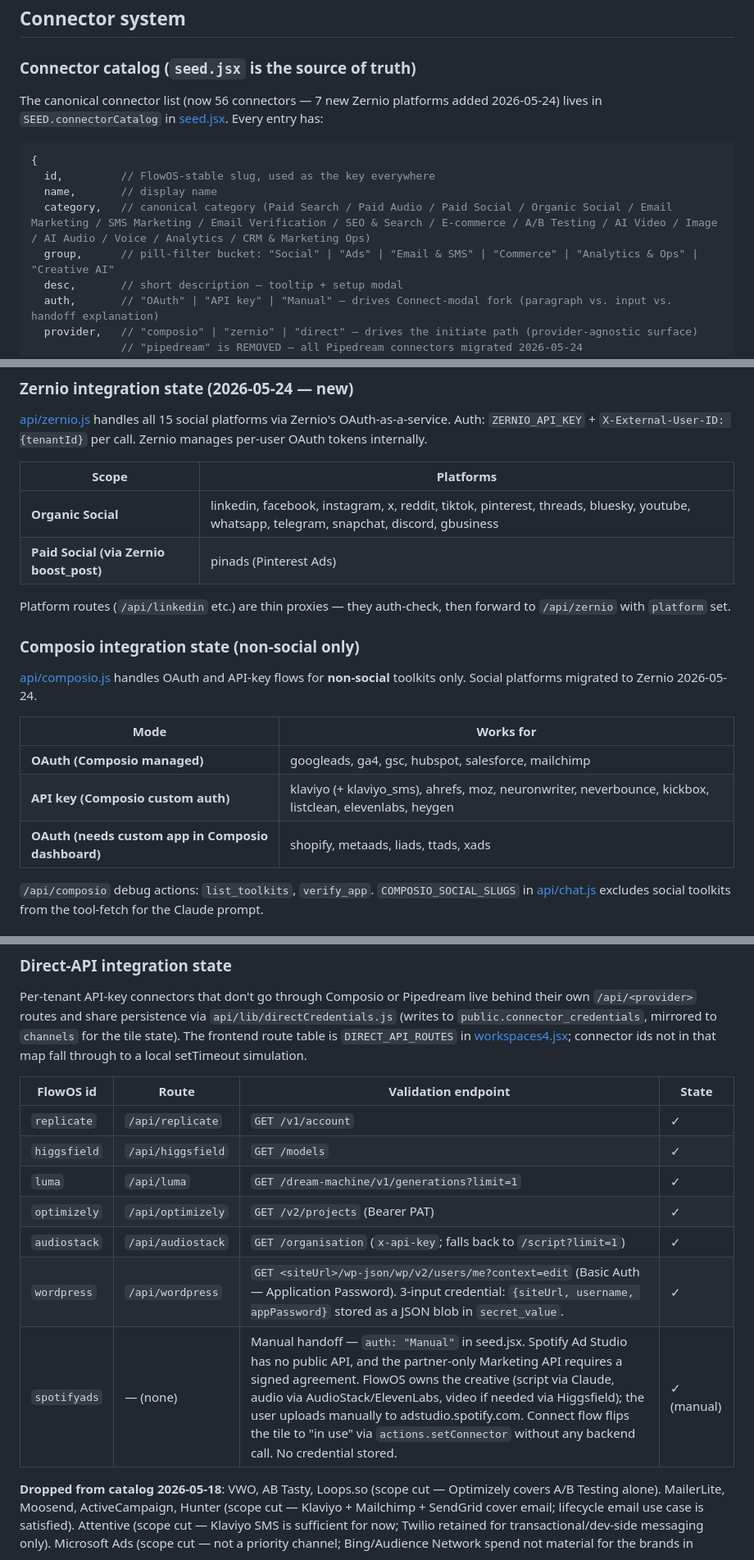
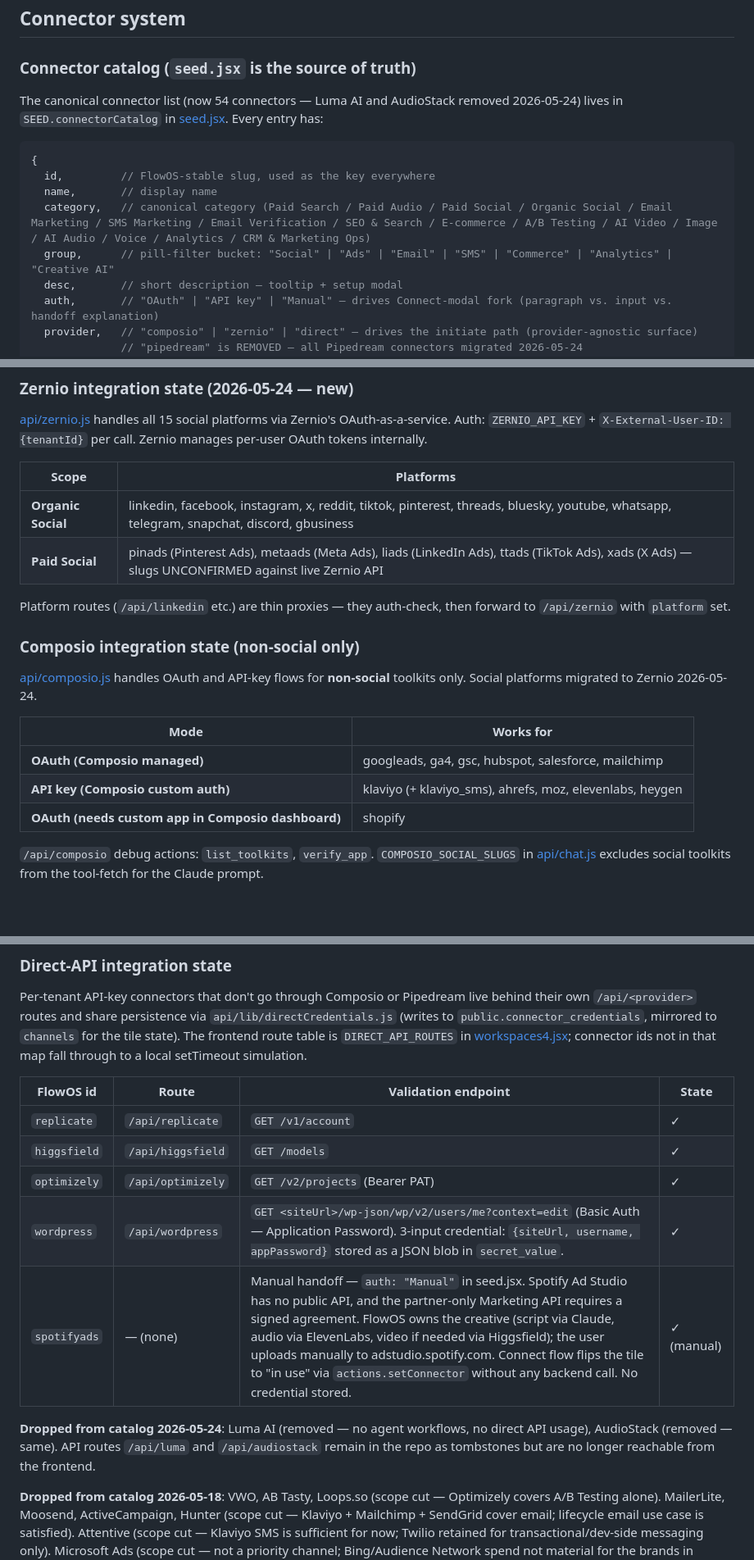
Before and after one commit to kabirsingh-cmyk/flowOS, a Markdown page: CLAUDE.md, 3 parts joined by grey strips. Shown at 82% size. Drawn GitHub-style; blank space fills up the shorter version.

Commit message:
docs(CLAUDE.md): remove Luma AI and AudioStack, update connector groups and Zernio scope
- Connector count: 56 → 54 (luma + audiostack removed)
- group values: 'Email & SMS' → 'Email'/'SMS', 'Analytics & Ops' → 'Analytics'
- Zernio Paid Social scope: add metaads/liads/ttads/xads (slugs UNCONFIRMED)
- Composio API-key list: remove neuronwriter, neverbounce, kickbox, listclean
- Composio OAuth list: remove metaads/liads/ttads/xads (now Zernio)
- Direct-API table: remove luma and audiostack rows; note tombstone routes
- API routes table: remove POST /api/luma; note tombstones
- Auth pattern comment: remove luma/audiostack from Direct-API route list
- connector_credentials: remove Luma from examples
- generation_usage: remove luma/audiostack from provider enum
- spotifyads: remove AudioStack reference, keep ElevenLabs

Co-Authored-By: Claude Sonnet 4.6 <noreply@anthropic.com>

````diff
--- a/CLAUDE.md
+++ b/CLAUDE.md
@@ -270,14 +270,14 @@ if (hasCreateVerb && hasContentNoun) { return makeDraftArtifact(t); }
 
 ### Connector catalog (`seed.jsx` is the source of truth)
 
-The canonical connector list (now 56 connectors — 7 new Zernio platforms added 2026-05-24) lives in `SEED.connectorCatalog` in [seed.jsx](app/seed.jsx). Every entry has:
+The canonical connector list (now 54 connectors — Luma AI and AudioStack removed 2026-05-24) lives in `SEED.connectorCatalog` in [seed.jsx](app/seed.jsx). Every entry has:
 
 ```js
 {
   id,         // FlowOS-stable slug, used as the key everywhere
   name,       // display name
   category,   // canonical category (Paid Search / Paid Audio / Paid Social / Organic Social / Email Marketing / SMS Marketing / Email Verification / SEO & Search / E-commerce / A/B Testing / AI Video / Image / AI Audio / Voice / Analytics / CRM & Marketing Ops)
-  group,      // pill-filter bucket: "Social" | "Ads" | "Email & SMS" | "Commerce" | "Analytics & Ops" | "Creative AI"
+  group,      // pill-filter bucket: "Social" | "Ads" | "Email" | "SMS" | "Commerce" | "Analytics" | "Creative AI"
   desc,       // short description — tooltip + setup modal
   auth,       // "OAuth" | "API key" | "Manual" — drives Connect-modal fork (paragraph vs. input vs. handoff explanation)
   provider,   // "composio" | "zernio" | "direct" — drives the initiate path (provider-agnostic surface)
@@ -319,7 +319,7 @@ The connect surface in [workspaces4.jsx](app/workspaces4.jsx) is provider-agnost
 | Scope | Platforms |
 |---|---|
 | **Organic Social** | linkedin, facebook, instagram, x, reddit, tiktok, pinterest, threads, bluesky, youtube, whatsapp, telegram, snapchat, discord, gbusiness |
-| **Paid Social (via Zernio boost_post)** | pinads (Pinterest Ads) |
+| **Paid Social** | pinads (Pinterest Ads), metaads (Meta Ads), liads (LinkedIn Ads), ttads (TikTok Ads), xads (X Ads) — slugs UNCONFIRMED against live Zernio API |
 
 Platform routes (`/api/linkedin` etc.) are thin proxies — they auth-check, then forward to `/api/zernio` with `platform` set.
 
@@ -330,8 +330,8 @@ Platform routes (`/api/linkedin` etc.) are thin proxies — they auth-check, the
 | Mode | Works for |
 |---|---|
 | **OAuth (Composio managed)** | googleads, ga4, gsc, hubspot, salesforce, mailchimp |
-| **API key (Composio custom auth)** | klaviyo (+ klaviyo_sms), ahrefs, moz, neuronwriter, neverbounce, kickbox, listclean, elevenlabs, heygen |
-| **OAuth (needs custom app in Composio dashboard)** | shopify, metaads, liads, ttads, xads |
+| **API key (Composio custom auth)** | klaviyo (+ klaviyo_sms), ahrefs, moz, elevenlabs, heygen |
+| **OAuth (needs custom app in Composio dashboard)** | shopify |
 
 `/api/composio` debug actions: `list_toolkits`, `verify_app`. `COMPOSIO_SOCIAL_SLUGS` in [api/chat.js](api/chat.js) excludes social toolkits from the tool-fetch for the Claude prompt.
 
@@ -362,11 +362,11 @@ Per-tenant API-key connectors that don't go through Composio or Pipedream live b
 |---|---|---|---|
 | `replicate`  | `/api/replicate`  | `GET /v1/account`                           | ✓ |
 | `higgsfield` | `/api/higgsfield` | `GET /models`                               | ✓ |
-| `luma`       | `/api/luma`       | `GET /dream-machine/v1/generations?limit=1` | ✓ |
 | `optimizely` | `/api/optimizely` | `GET /v2/projects` (Bearer PAT)             | ✓ |
-| `audiostack` | `/api/audiostack` | `GET /organisation` (`x-api-key`; falls back to `/script?limit=1`) | ✓ |
 | `wordpress`  | `/api/wordpress`  | `GET <siteUrl>/wp-json/wp/v2/users/me?context=edit` (Basic Auth — Application Password). 3-input credential: `{siteUrl, username, appPassword}` stored as a JSON blob in `secret_value`. | ✓ |
-| `spotifyads` | — (none) | Manual handoff — `auth: "Manual"` in seed.jsx. Spotify Ad Studio has no public API, and the partner-only Marketing API requires a signed agreement. FlowOS owns the creative (script via Claude, audio via AudioStack/ElevenLabs, video if needed via Higgsfield); the user uploads manually to adstudio.spotify.com. Connect flow flips the tile to "in use" via `actions.setConnector` without any backend call. No credential stored. | ✓ (manual) |
+| `spotifyads` | — (none) | Manual handoff — `auth: "Manual"` in seed.jsx. Spotify Ad Studio has no public API, and the partner-only Marketing API requires a signed agreement. FlowOS owns the creative (script via Claude, audio via ElevenLabs, video if needed via Higgsfield); the user uploads manually to adstudio.spotify.com. Connect flow flips the tile to "in use" via `actions.setConnector` without any backend call. No credential stored. | ✓ (manual) |
+
+**Dropped from catalog 2026-05-24**: Luma AI (removed — no agent workflows, no direct API usage), AudioStack (removed — same). API routes `/api/luma` and `/api/audiostack` remain in the repo as tombstones but are no longer reachable from the frontend.
 
 **Dropped from catalog 2026-05-18**: VWO, AB Tasty, Loops.so (scope cut — Optimizely covers A/B Testing alone). MailerLite, Moosend, ActiveCampaign, Hunter (scope cut — Klaviyo + Mailchimp + SendGrid cover email; lifecycle email use case is satisfied). Attentive (scope cut — Klaviyo SMS is sufficient for now; Twilio retained for transactional/dev-side messaging only). Microsoft Ads (scope cut — not a priority channel; Bing/Audience Network spend not material for the brands in scope). To restore any of these: row in `seed.jsx connectorCatalog` + default `connectorState` + `brandConnectorStates.erickson`, entry in `agents.jsx CONNECTOR_LABELS`, id in `api/brand-import.js CONNECTOR_IDS`, slug in `api/composio.js` or `api/pipedream.js` APP_MAP (+ matching verify script), and (for direct API-key ones) `/api/<id>.js` + a row in `DIRECT_API_ROUTES`. **Bringing back a Direct OAuth connector requires rebuilding the OAuth scaffolding that was removed alongside Microsoft Ads** — `saveOAuthCredential` / `loadOAuthCredential` / `signOAuthState` / `verifyOAuthState` helpers in `directCredentials.js`, a `DIRECT_OAUTH_ROUTES` map + handleConnectSubmit fork in `workspaces4.jsx`, and `?direct_connected=` / `?ok=0&error=` handling in `oauth-callback.html`. PR #26 has the reference implementation. Microsoft Ads also had an agent block in `agents.jsx`, a channel definition in `channel-strategy.jsx`, a channelRules row in `store.jsx`, and a section in `full-mapping.md` — all removed.
 
````
Also changed, not shown: other parts of CLAUDE.md (+5 -5 lines).
